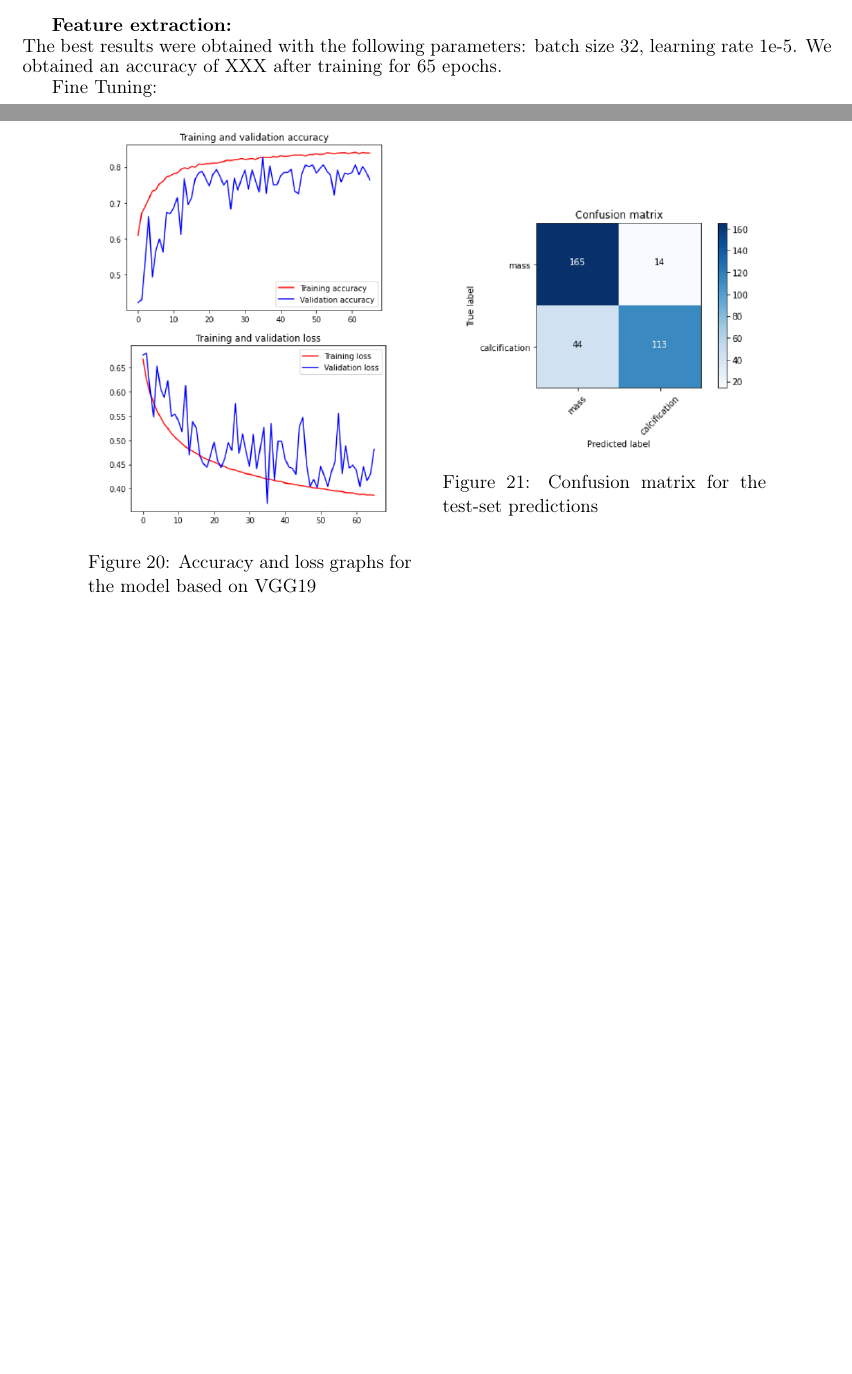
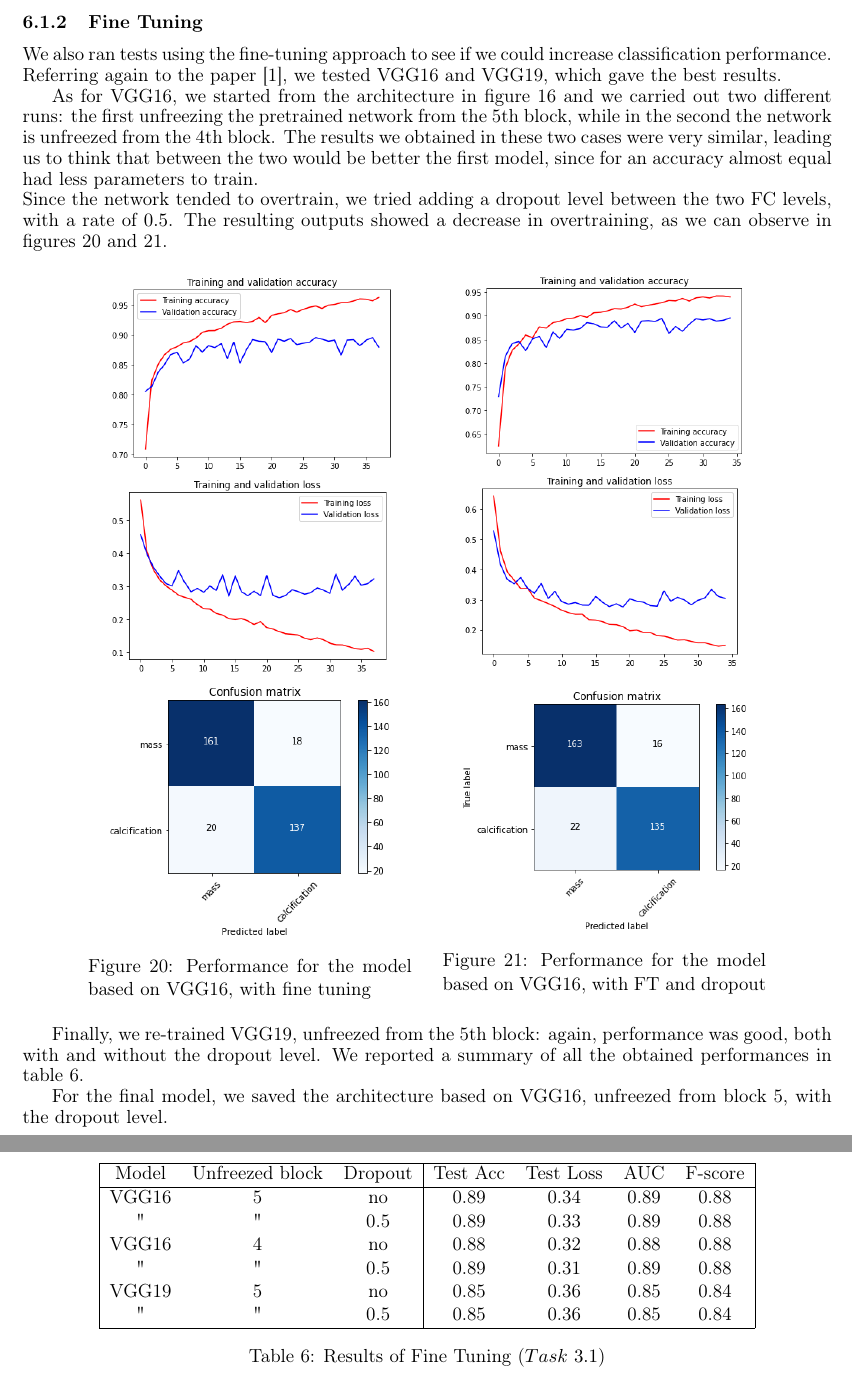
Before and after one commit to alicenannini/Deep-Learning-for-CBIS-DDSM, a LaTeX document (doc/project.tex): two parts of pages 12 and 13 of 19 before the commit and two parts of pages 13 and 14 of 20 after it, joined at a grey line, cut at the place of the change, the shorter picture padded with empty space. Compiled offline with pdfLaTeX.

Commit message:
update doc

```diff
--- a/doc/project.tex
+++ b/doc/project.tex
@@ -422,27 +453,58 @@ The final architecture that has been built using \textbf{VGG19} is shown in figu
-\label{fig:vgg16_model}
-\end{figure}
+\subsubsection{Fine Tuning}
+We also ran tests using the fine-tuning approach to see if we could increase classification performance. \\
+Referring again to the paper [1], we tested VGG16 and VGG19, which gave the best results.
 
-\textbf{Feature extraction:}\\
-The best results were obtained with the following parameters: batch size 32, learning rate 1e-5. We obtained an accuracy of XXX after training for 65 epochs.
+As for VGG16, we started from the architecture in figure~\ref{fig:vgg16_model} and we carried out two different runs: the first unfreezing the pretrained network from the 5th block, while in the second the network is unfreezed from the 4th block. The results we obtained in these two cases were very similar, leading us to think that between the two would be better the first model, since for an accuracy almost equal had less parameters to train. \\
+Since the network tended to overtrain, we tried adding a dropout level between the two FC levels, with a rate of $0.5$. The resulting outputs showed a decrease in overtraining, as we can observe in figures~\ref{fig:vgg16_3.1_matrix_ft} and~\ref{fig:vgg16_3.1_matrix_ft_d}.
 
 \begin{figure}[h]
 \centering
 	\begin{minipage}[c]{.4\textwidth}
 		\centering\setlength{\captionmargin}{0pt}%
-		\includegraphics[width=.9\textwidth]{images/Task 3/VGG19 3.1/Accuracy}
-		\caption{Accuracy and loss graphs for the model based on VGG19}
-		\label{fig:vgg19_3.1_accuracy}
+		\includegraphics[width=.9\textwidth]{images/Task 3/VGG16 3.1/FT/Accuracy}
 	\end{minipage}
 	\hspace{5mm}%
 	\begin{minipage}[c]{.4\textwidth}
 		\centering\setlength{\captionmargin}{0pt}%
-		\includegraphics[width=.9\textwidth]{images/Task 3/VGG19 3.1/Conf Matrix}
-		\caption{Confusion matrix for the test-set predictions}
-		\label{fig:vgg19_3.1_matrix}
-	\end{minipage}%
+		\includegraphics[width=.9\textwidth]{images/Task 3/VGG16 3.1/FT/Accuracy_drop}
+	\end{minipage}
+
+	\begin{minipage}[c]{.4\textwidth}
+		\centering\setlength{\captionmargin}{0pt}%
+		\includegraphics[width=.9\textwidth]{images/Task 3/VGG16 3.1/FT/Conf_Matrix}
+		\caption{Performance for the model based on VGG16, with fine tuning}
+		\label{fig:vgg16_3.1_matrix_ft}
+	\end{minipage}
+	\hspace{5mm}%
+	\begin{minipage}[c]{.4\textwidth}
+		\centering\setlength{\captionmargin}{0pt}%
+		\includegraphics[width=.9\textwidth]{images/Task 3/VGG16 3.1/FT/Conf_Matrix_drop}
+		\caption{Performance for the model based on VGG16, with FT and dropout}
+		\label{fig:vgg16_3.1_matrix_ft_d}
+	\end{minipage}
 \end{figure}
 
-Fine Tuning:\\
+Finally, we re-trained VGG19, unfreezed from the 5th block: again, performance was good, both with and without the dropout level. We reported a summary of all the obtained performances in table~\ref{tab:task3.1_ft}.
+
+\begin{table}[h]
+\centering
+\begin{tabular}{|ccc|cccc|}
+\hline
+Model & Unfreezed block & Dropout & Test Acc & Test Loss & AUC & F-score \\
+\hline
+VGG16 & 5 & no & 0.89 & 0.34 & 0.89 & 0.88 \\
+" & " & 0.5 & 0.89 & 0.33 & 0.89 & 0.88 \\
+VGG16 & 4 & no & 0.88 & 0.32 & 0.88 & 0.88 \\
+" & " & 0.5 &  0.89 & 0.31 & 0.89 & 0.88 \\
+VGG19 & 5 & no & 0.85 & 0.36 & 0.85 & 0.84 \\
+" & " & 0.5 & 0.85 & 0.36 & 0.85 & 0.84 \\
+\hline
+\end{tabular}
+\caption{Results of Fine Tuning ($Task\ 3.1$)}
+\label{tab:task3.1_ft}
+\end{table}
+
+For the final model, we saved the architecture based on VGG16, unfreezed from block 5, with the dropout level.
 
 \clearpage
 
```
Also changed, not shown: doc/images/Task 3/VGG16 3.1/FT/Accuracy.png (added), doc/images/Task 3/VGG16 3.1/FT/Accuracy_drop.png (added), doc/images/Task 3/VGG16 3.1/FT/Conf_Matrix.png (added), doc/images/Task 3/VGG16 3.1/FT/Conf_Matrix_drop.png (added), doc/images/Task 3/VGG19 3.1/FE/Accuracy.png (added), doc/images/Task 3/VGG19 3.1/FE/Conf_Matrix.png (added), doc/project.pdf, doc/project.tex (84 more changed lines), 4 other files.
